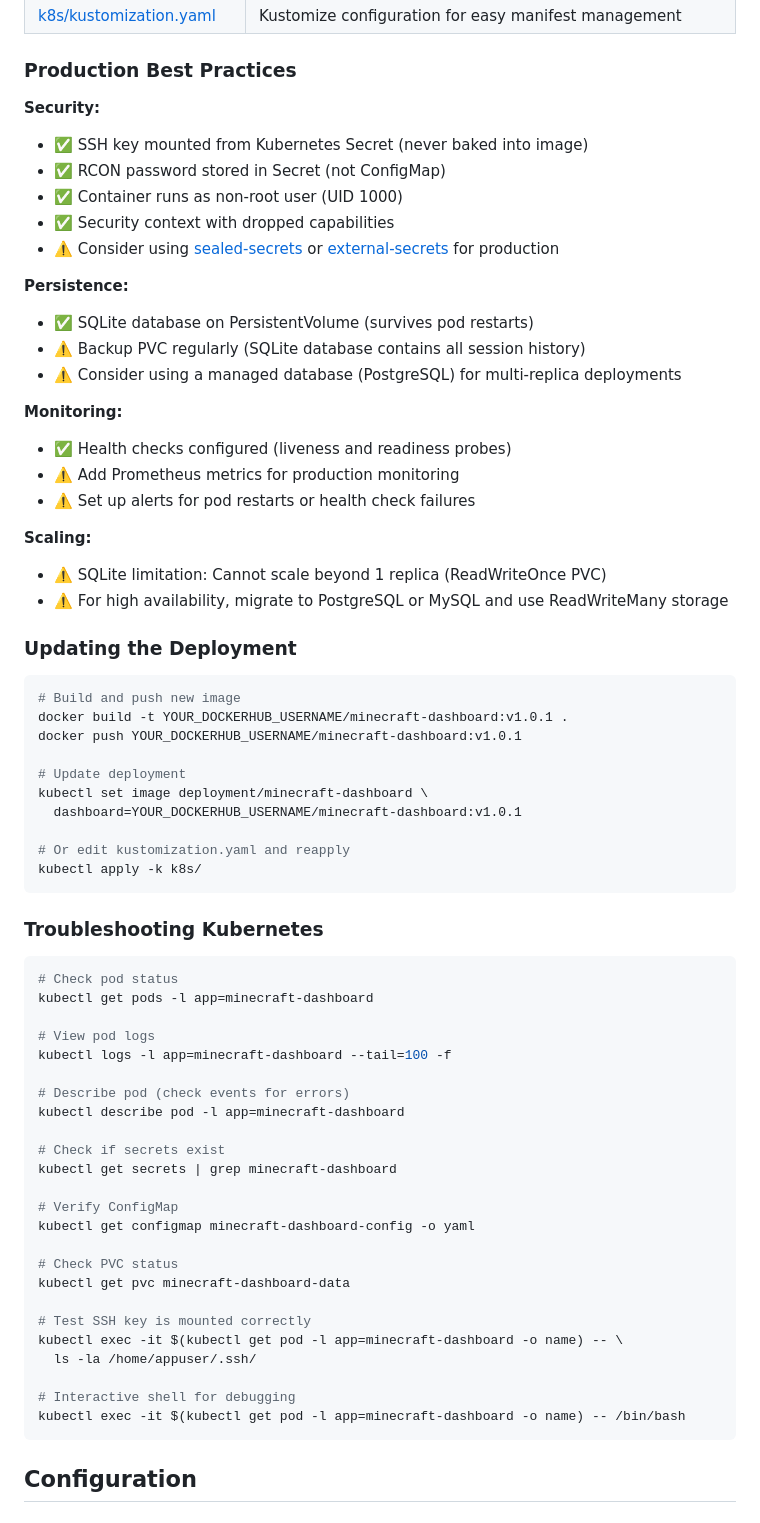
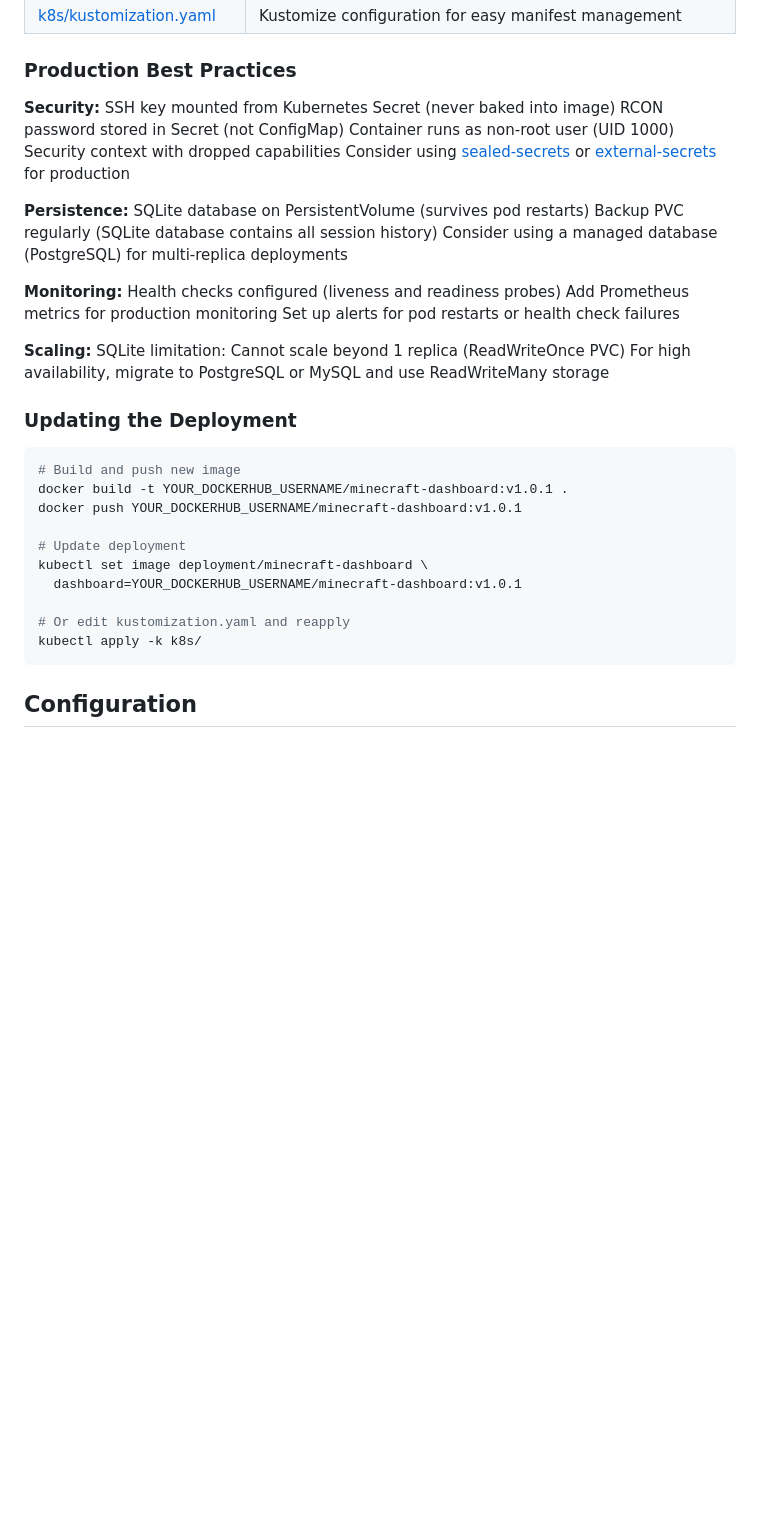
Before and after one commit to anthonyi7/minecraft-dashboard, a Markdown page: README.md, the part around one of its changes. Rendered like a GitHub page; blank space fills up the shorter version.

````diff
--- a/README.md
+++ b/README.md
@@ -308,25 +289,25 @@ Then open http://localhost:8000 in your browser.
 ### Production Best Practices
 
 **Security:**
-- ✅ SSH key mounted from Kubernetes Secret (never baked into image)
-- ✅ RCON password stored in Secret (not ConfigMap)
-- ✅ Container runs as non-root user (UID 1000)
-- ✅ Security context with dropped capabilities
-- ⚠️ Consider using [sealed-secrets](https://github.com/bitnami-labs/sealed-secrets) or [external-secrets](https://external-secrets.io/) for production
+ SSH key mounted from Kubernetes Secret (never baked into image)
+RCON password stored in Secret (not ConfigMap)
+Container runs as non-root user (UID 1000)
+ Security context with dropped capabilities
+Consider using [sealed-secrets](https://github.com/bitnami-labs/sealed-secrets) or [external-secrets](https://external-secrets.io/) for production
 
 **Persistence:**
-- ✅ SQLite database on PersistentVolume (survives pod restarts)
-- ⚠️ Backup PVC regularly (SQLite database contains all session history)
-- ⚠️ Consider using a managed database (PostgreSQL) for multi-replica deployments
+SQLite database on PersistentVolume (survives pod restarts)
+ Backup PVC regularly (SQLite database contains all session history)
+Consider using a managed database (PostgreSQL) for multi-replica deployments
 
 **Monitoring:**
-- ✅ Health checks configured (liveness and readiness probes)
-- ⚠️ Add Prometheus metrics for production monitoring
-- ⚠️ Set up alerts for pod restarts or health check failures
+Health checks configured (liveness and readiness probes)
+Add Prometheus metrics for production monitoring
+Set up alerts for pod restarts or health check failures
 
 **Scaling:**
-- ⚠️ SQLite limitation: Cannot scale beyond 1 replica (ReadWriteOnce PVC)
-- ⚠️ For high availability, migrate to PostgreSQL or MySQL and use ReadWriteMany storage
+SQLite limitation: Cannot scale beyond 1 replica (ReadWriteOnce PVC)
+For high availability, migrate to PostgreSQL or MySQL and use ReadWriteMany storage
 
 ### Updating the Deployment
 
@@ -343,34 +324,7 @@ kubectl set image deployment/minecraft-dashboard \
 kubectl apply -k k8s/
 ```
 
-### Troubleshooting Kubernetes
 
-```bash
-# Check pod status
-kubectl get pods -l app=minecraft-dashboard
-
-# View pod logs
-kubectl logs -l app=minecraft-dashboard --tail=100 -f
-
-# Describe pod (check events for errors)
-kubectl describe pod -l app=minecraft-dashboard
-
-# Check if secrets exist
-kubectl get secrets | grep minecraft-dashboard
-
-# Verify ConfigMap
-kubectl get configmap minecraft-dashboard-config -o yaml
-
-# Check PVC status
-kubectl get pvc minecraft-dashboard-data
-
-# Test SSH key is mounted correctly
-kubectl exec -it $(kubectl get pod -l app=minecraft-dashboard -o name) -- \
-  ls -la /home/appuser/.ssh/
-
-# Interactive shell for debugging
-kubectl exec -it $(kubectl get pod -l app=minecraft-dashboard -o name) -- /bin/bash
-```
 
 ## Configuration
 
````
Also changed, not shown: other parts of README.md (+3 -104 lines).
